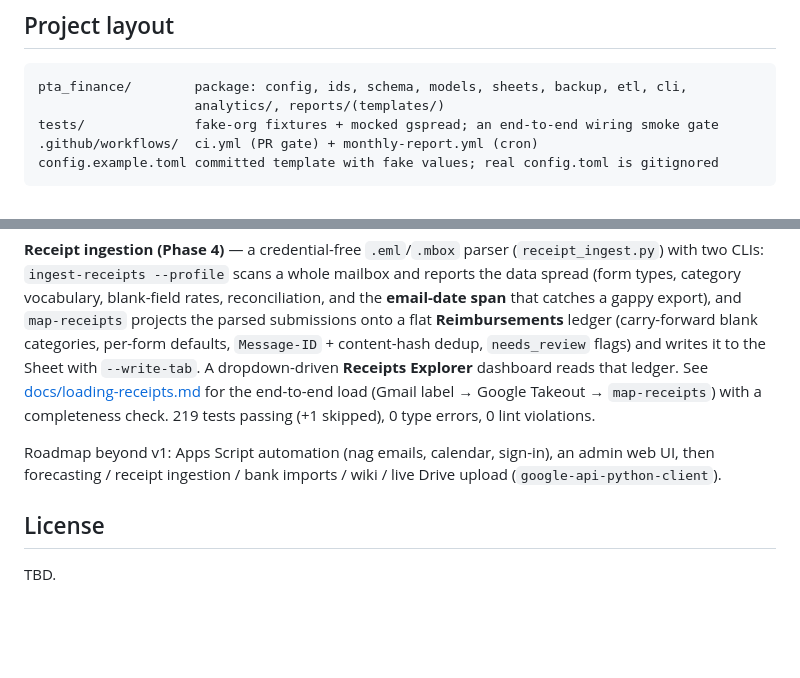
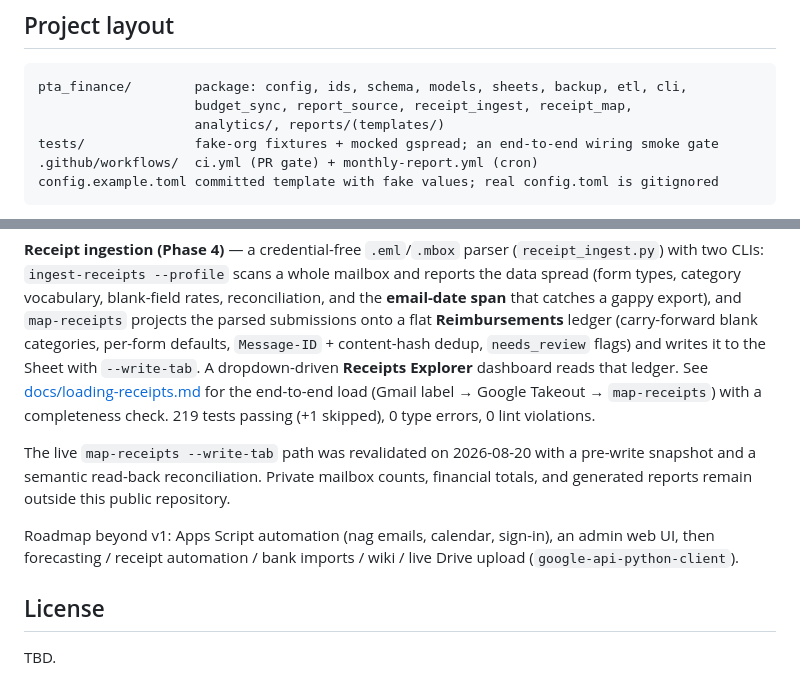
Before and after one commit to aberson/pta_finance, a Markdown page: README.md, 2 parts joined by grey strips. GitHub-like rendering; blank space fills up the shorter version.

````diff
--- a/README.md
+++ b/README.md
@@ -102,6 +102,7 @@ the service-account JSON) and `PTA_CONFIG_B64` (base64 of `config.toml`) — and
 
 ```
 pta_finance/        package: config, ids, schema, models, sheets, backup, etl, cli,
+                    budget_sync, report_source, receipt_ingest, receipt_map,
                     analytics/, reports/(templates/)
 tests/              fake-org fixtures + mocked gspread; an end-to-end wiring smoke gate
 .github/workflows/  ci.yml (PR gate) + monthly-report.yml (cron)
@@ -131,8 +132,12 @@ Explorer** dashboard reads that ledger. See [docs/loading-receipts.md](docs/load
 the end-to-end load (Gmail label → Google Takeout → `map-receipts`) with a completeness check.
 219 tests passing (+1 skipped), 0 type errors, 0 lint violations.
 
+The live `map-receipts --write-tab` path was revalidated on 2026-08-20 with a pre-write snapshot
+and a semantic read-back reconciliation. Private mailbox counts, financial totals, and generated
+reports remain outside this public repository.
+
 Roadmap beyond v1: Apps Script automation (nag emails, calendar, sign-in), an admin web UI, then
-forecasting / receipt ingestion / bank imports / wiki / live Drive upload (`google-api-python-client`).
+forecasting / receipt automation / bank imports / wiki / live Drive upload (`google-api-python-client`).
 
 ## License
 
````
Also changed, not shown: plan.md (+48 -16 lines).
